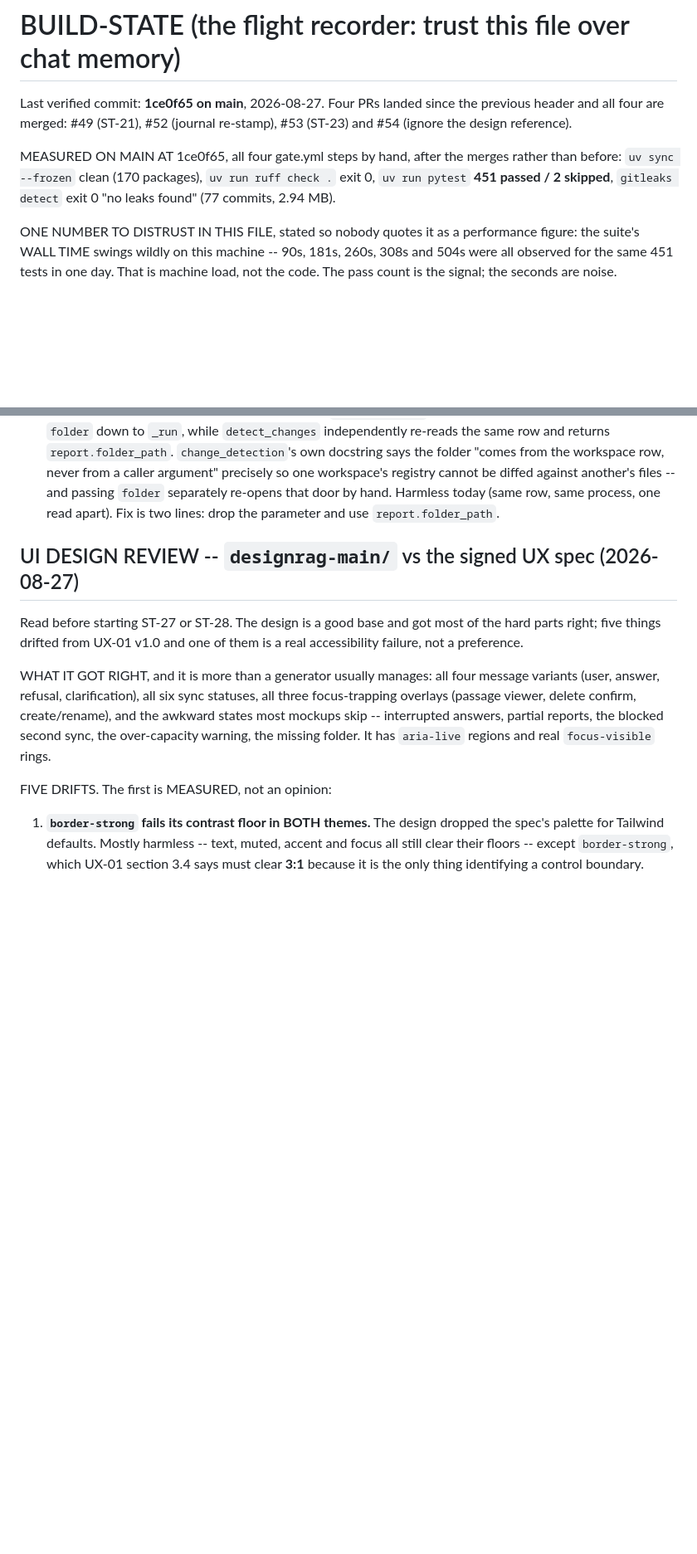
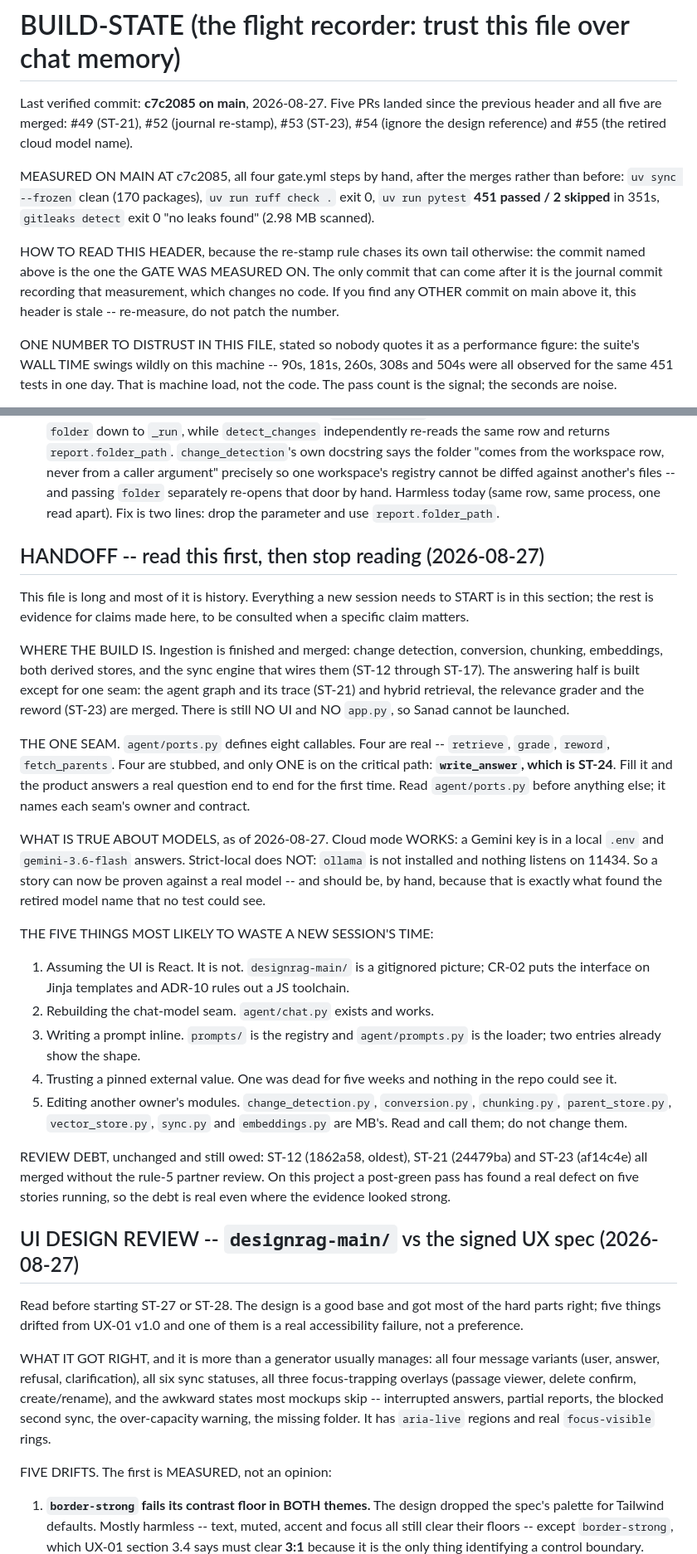
Before and after one commit to yousseflaaroui3010/RAG_project_ENSA, a Markdown page: docs/journal/BUILD-STATE.md, 2 parts joined by grey strips. Shown at 83% size. GitHub-like rendering; blank space fills up the shorter version.

Commit message:
docs: re-stamp on main and add a handoff section (#56)
Re-stamps the BUILD-STATE header to c7c2085 with the gate measured on main after all five merges. Adds a HANDOFF section so a new session reads one screen instead of 1,300 lines to learn where the build is, which single seam remains on the critical path, what is true about models, and which modules belong to the other owner. States the rule that stops the re-stamp regress: the header names the commit the gate was measured on.

```diff
--- a/docs/journal/BUILD-STATE.md
+++ b/docs/journal/BUILD-STATE.md
@@ -1,13 +1,21 @@
 # BUILD-STATE (the flight recorder: trust this file over chat memory)
 
-Last verified commit: **1ce0f65 on main**, 2026-08-27. Four PRs landed
-since the previous header and all four are merged: #49 (ST-21), #52
-(journal re-stamp), #53 (ST-23) and #54 (ignore the design reference).
-
-MEASURED ON MAIN AT 1ce0f65, all four gate.yml steps by hand, after the
+Last verified commit: **c7c2085 on main**, 2026-08-27. Five PRs landed
+since the previous header and all five are merged: #49 (ST-21), #52
+(journal re-stamp), #53 (ST-23), #54 (ignore the design reference) and
+#55 (the retired cloud model name).
+
+MEASURED ON MAIN AT c7c2085, all four gate.yml steps by hand, after the
 merges rather than before: `uv sync --frozen` clean (170 packages),
-`uv run ruff check .` exit 0, `uv run pytest` **451 passed / 2 skipped**,
-`gitleaks detect` exit 0 "no leaks found" (77 commits, 2.94 MB).
+`uv run ruff check .` exit 0, `uv run pytest` **451 passed / 2 skipped**
+in 351s, `gitleaks detect` exit 0 "no leaks found" (2.98 MB scanned).
+
+HOW TO READ THIS HEADER, because the re-stamp rule chases its own tail
+otherwise: the commit named above is the one the GATE WAS MEASURED ON.
+The only commit that can come after it is the journal commit recording
+that measurement, which changes no code. If you find any OTHER commit on
+main above it, this header is stale -- re-measure, do not patch the
+number.
 
 ONE NUMBER TO DISTRUST IN THIS FILE, stated so nobody quotes it as a
 performance figure: the suite's WALL TIME swings wildly on this machine --
@@ -852,6 +860,51 @@ in its own change.
    another's files -- and passing `folder` separately re-opens that door
    by hand. Harmless today (same row, same process, one read apart). Fix
    is two lines: drop the parameter and use `report.folder_path`.
+
+## HANDOFF -- read this first, then stop reading (2026-08-27)
+This file is long and most of it is history. Everything a new session
+needs to START is in this section; the rest is evidence for claims made
+here, to be consulted when a specific claim matters.
+
+WHERE THE BUILD IS. Ingestion is finished and merged: change detection,
+conversion, chunking, embeddings, both derived stores, and the sync
+engine that wires them (ST-12 through ST-17). The answering half is
+built except for one seam: the agent graph and its trace (ST-21) and
+hybrid retrieval, the relevance grader and the reword (ST-23) are merged.
+There is still NO UI and NO `app.py`, so Sanad cannot be launched.
+
+THE ONE SEAM. `agent/ports.py` defines eight callables. Four are real --
+`retrieve`, `grade`, `reword`, `fetch_parents`. Four are stubbed, and
+only ONE is on the critical path: **`write_answer`, which is ST-24**.
+Fill it and the product answers a real question end to end for the first
+time. Read `agent/ports.py` before anything else; it names each seam's
+owner and contract.
+
+WHAT IS TRUE ABOUT MODELS, as of 2026-08-27. Cloud mode WORKS: a Gemini
+key is in a local `.env` and `gemini-3.6-flash` answers. Strict-local
+does NOT: `ollama` is not installed and nothing listens on 11434. So a
+story can now be proven against a real model -- and should be, by hand,
+because that is exactly what found the retired model name that no test
+could see.
+
+THE FIVE THINGS MOST LIKELY TO WASTE A NEW SESSION'S TIME:
+1. Assuming the UI is React. It is not. `designrag-main/` is a gitignored
+   picture; CR-02 puts the interface on Jinja templates and ADR-10 rules
+   out a JS toolchain.
+2. Rebuilding the chat-model seam. `agent/chat.py` exists and works.
+3. Writing a prompt inline. `prompts/` is the registry and
+   `agent/prompts.py` is the loader; two entries already show the shape.
+4. Trusting a pinned external value. One was dead for five weeks and
+   nothing in the repo could see it.
+5. Editing another owner's modules. `change_detection.py`, `conversion.py`,
+   `chunking.py`, `parent_store.py`, `vector_store.py`, `sync.py` and
+   `embeddings.py` are MB's. Read and call them; do not change them.
+
+REVIEW DEBT, unchanged and still owed: ST-12 (1862a58, oldest), ST-21
+(24479ba) and ST-23 (af14c4e) all merged without the rule-5 partner
+review. On this project a post-green pass has found a real defect on five
+stories running, so the debt is real even where the evidence looked
+strong.
 
 ## UI DESIGN REVIEW -- `designrag-main/` vs the signed UX spec (2026-08-27)
 Read before starting ST-27 or ST-28. The design is a good base and got
```
Also changed, not shown: docs/journal/CHANGELOG-AI.md (+1 -0 lines).
